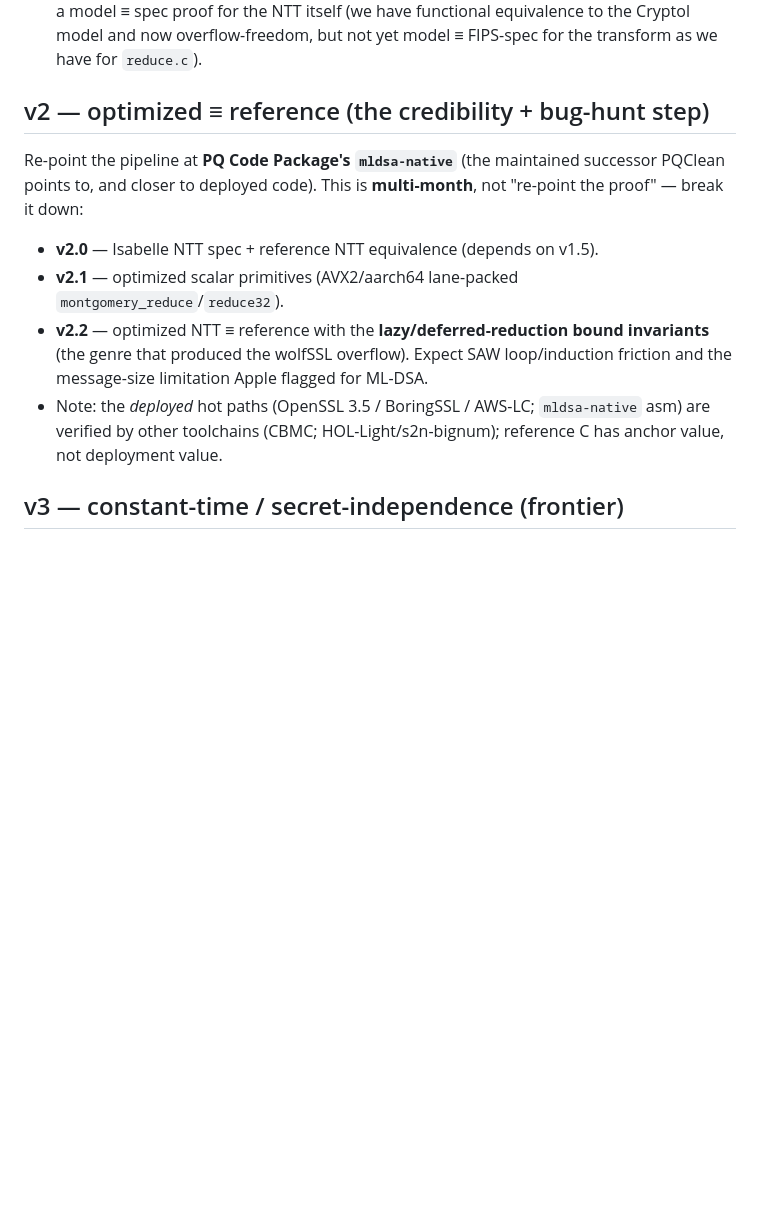
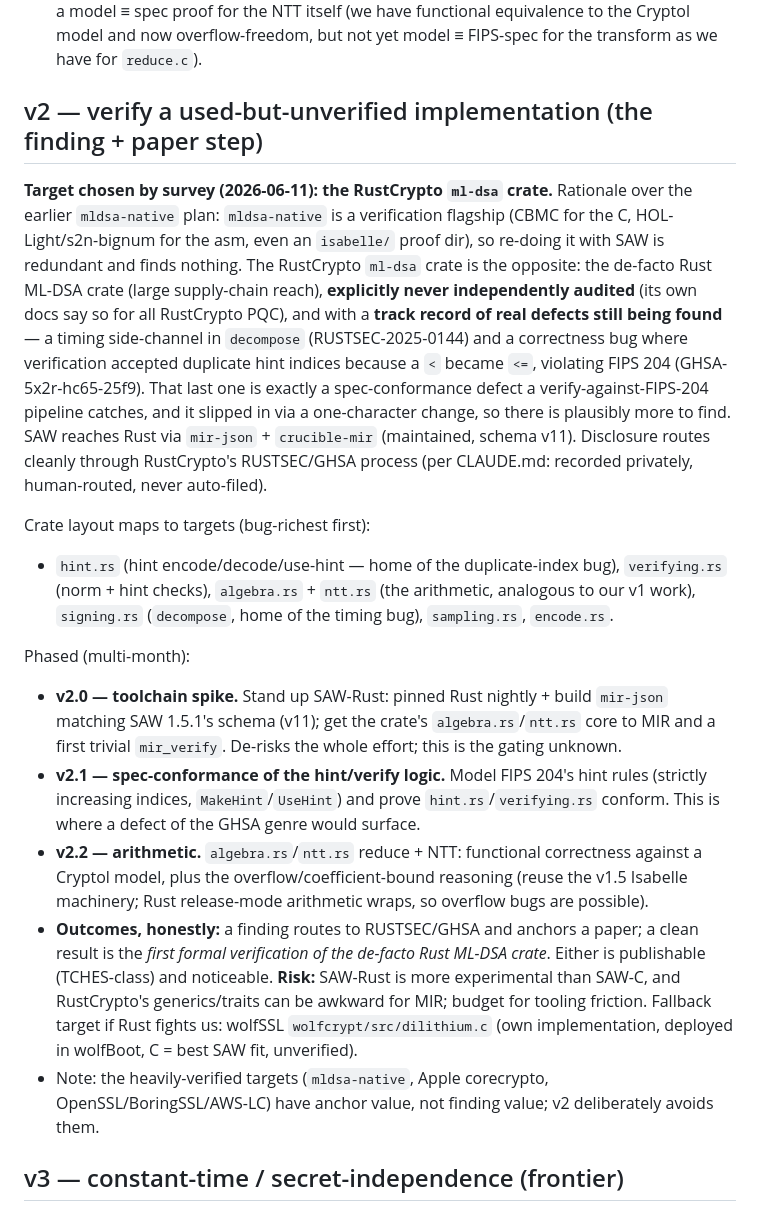
Before and after one commit to amarshat/assay, a Markdown page: docs/ROADMAP.md, the part around the change. Drawn GitHub-style; blank space fills up the shorter version.

Commit message:
v2 ROADMAP: pivot from mldsa-native (over-verified) to RustCrypto ml-dsa (used, unaudited, defect history); SAW-Rust via mir-json; phased plan + disclosure routing

```diff
--- a/docs/ROADMAP.md
+++ b/docs/ROADMAP.md
@@ -49,16 +49,42 @@ The whole strategy is **depth, scoped tight**. One finished proof beats three ha
   a model ≡ spec proof for the NTT itself (we have functional equivalence to the Cryptol model and now
   overflow-freedom, but not yet model ≡ FIPS-spec for the transform as we have for `reduce.c`).
 
-## v2 — optimized ≡ reference (the credibility + bug-hunt step)
-Re-point the pipeline at **PQ Code Package's `mldsa-native`** (the maintained successor PQClean points
-to, and closer to deployed code). This is **multi-month**, not "re-point the proof" — break it down:
-- **v2.0** — Isabelle NTT spec + reference NTT equivalence (depends on v1.5).
-- **v2.1** — optimized scalar primitives (AVX2/aarch64 lane-packed `montgomery_reduce`/`reduce32`).
-- **v2.2** — optimized NTT ≡ reference with the **lazy/deferred-reduction bound invariants** (the
-  genre that produced the wolfSSL overflow). Expect SAW loop/induction friction and the message-size
-  limitation Apple flagged for ML-DSA.
-- Note: the *deployed* hot paths (OpenSSL 3.5 / BoringSSL / AWS-LC; `mldsa-native` asm) are verified
-  by other toolchains (CBMC; HOL-Light/s2n-bignum); reference C has anchor value, not deployment value.
+## v2 — verify a used-but-unverified implementation (the finding + paper step)
+**Target chosen by survey (2026-06-11): the RustCrypto `ml-dsa` crate.** Rationale over the earlier
+`mldsa-native` plan: `mldsa-native` is a verification flagship (CBMC for the C, HOL-Light/s2n-bignum
+for the asm, even an `isabelle/` proof dir), so re-doing it with SAW is redundant and finds nothing.
+The RustCrypto `ml-dsa` crate is the opposite: the de-facto Rust ML-DSA crate (large supply-chain
+reach), **explicitly never independently audited** (its own docs say so for all RustCrypto PQC), and
+with a **track record of real defects still being found** — a timing side-channel in `decompose`
+(RUSTSEC-2025-0144) and a correctness bug where verification accepted duplicate hint indices because a
+`<` became `<=`, violating FIPS 204 (GHSA-5x2r-hc65-25f9). That last one is exactly a spec-conformance
+defect a verify-against-FIPS-204 pipeline catches, and it slipped in via a one-character change, so
+there is plausibly more to find. SAW reaches Rust via `mir-json` + `crucible-mir` (maintained, schema
+v11). Disclosure routes cleanly through RustCrypto's RUSTSEC/GHSA process (per CLAUDE.md: recorded
+privately, human-routed, never auto-filed).
+
+Crate layout maps to targets (bug-richest first):
+- `hint.rs` (hint encode/decode/use-hint — home of the duplicate-index bug), `verifying.rs`
+  (norm + hint checks), `algebra.rs` + `ntt.rs` (the arithmetic, analogous to our v1 work),
+  `signing.rs` (`decompose`, home of the timing bug), `sampling.rs`, `encode.rs`.
+
+Phased (multi-month):
+- **v2.0 — toolchain spike.** Stand up SAW-Rust: pinned Rust nightly + build `mir-json` matching SAW
+  1.5.1's schema (v11); get the crate's `algebra.rs`/`ntt.rs` core to MIR and a first trivial
+  `mir_verify`. De-risks the whole effort; this is the gating unknown.
+- **v2.1 — spec-conformance of the hint/verify logic.** Model FIPS 204's hint rules (strictly
+  increasing indices, `MakeHint`/`UseHint`) and prove `hint.rs`/`verifying.rs` conform. This is where
+  a defect of the GHSA genre would surface.
+- **v2.2 — arithmetic.** `algebra.rs`/`ntt.rs` reduce + NTT: functional correctness against a Cryptol
+  model, plus the overflow/coefficient-bound reasoning (reuse the v1.5 Isabelle machinery; Rust
+  release-mode arithmetic wraps, so overflow bugs are possible).
+- **Outcomes, honestly:** a finding routes to RUSTSEC/GHSA and anchors a paper; a clean result is the
+  *first formal verification of the de-facto Rust ML-DSA crate*. Either is publishable (TCHES-class)
+  and noticeable. **Risk:** SAW-Rust is more experimental than SAW-C, and RustCrypto's generics/traits
+  can be awkward for MIR; budget for tooling friction. Fallback target if Rust fights us: wolfSSL
+  `wolfcrypt/src/dilithium.c` (own implementation, deployed in wolfBoot, C = best SAW fit, unverified).
+- Note: the heavily-verified targets (`mldsa-native`, Apple corecrypto, OpenSSL/BoringSSL/AWS-LC) have
+  anchor value, not finding value; v2 deliberately avoids them.
 
 ## v3 — constant-time / secret-independence (frontier)
 - **Different tool, not this pipeline.** SAW≡Cryptol functional equivalence is not the CT tool; use
```
